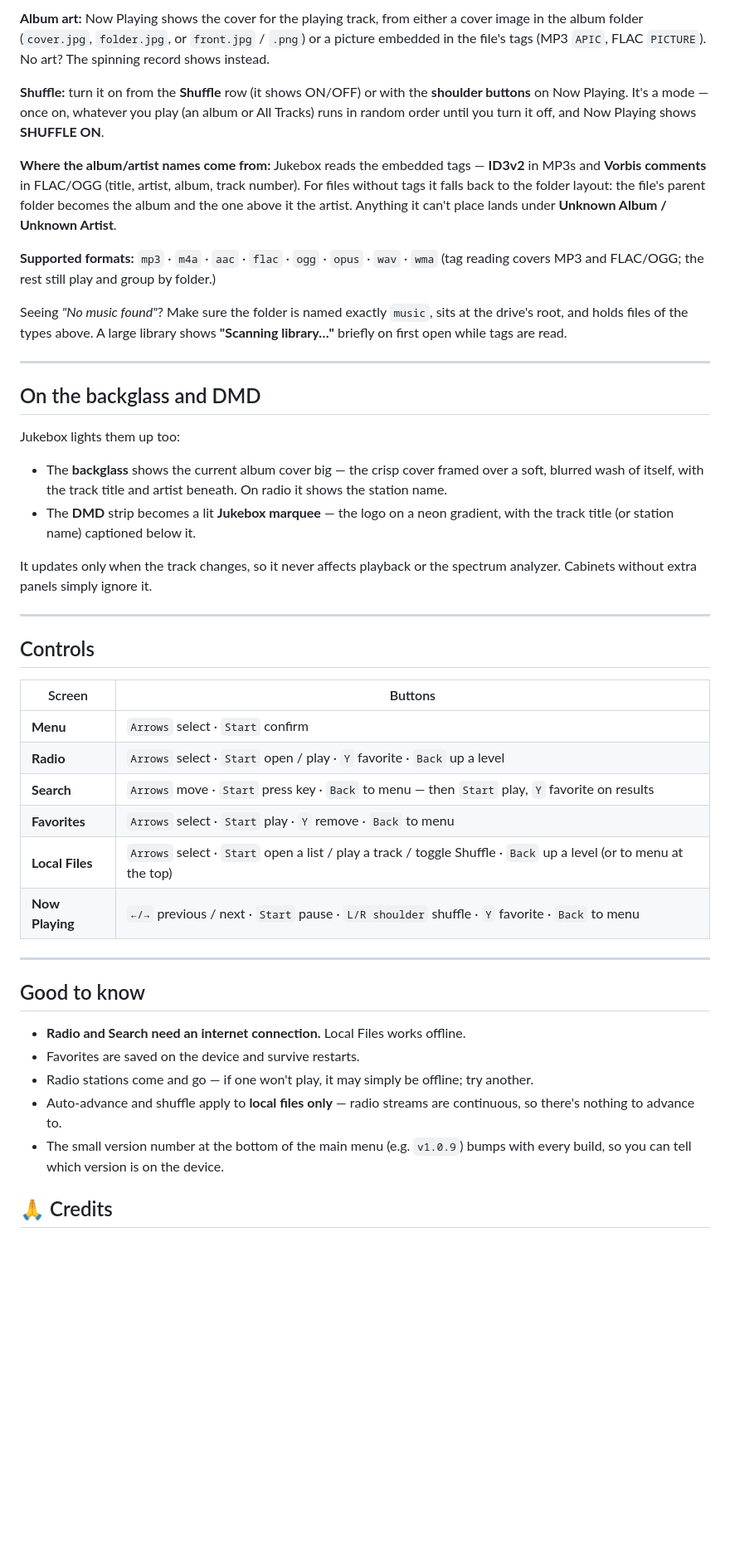
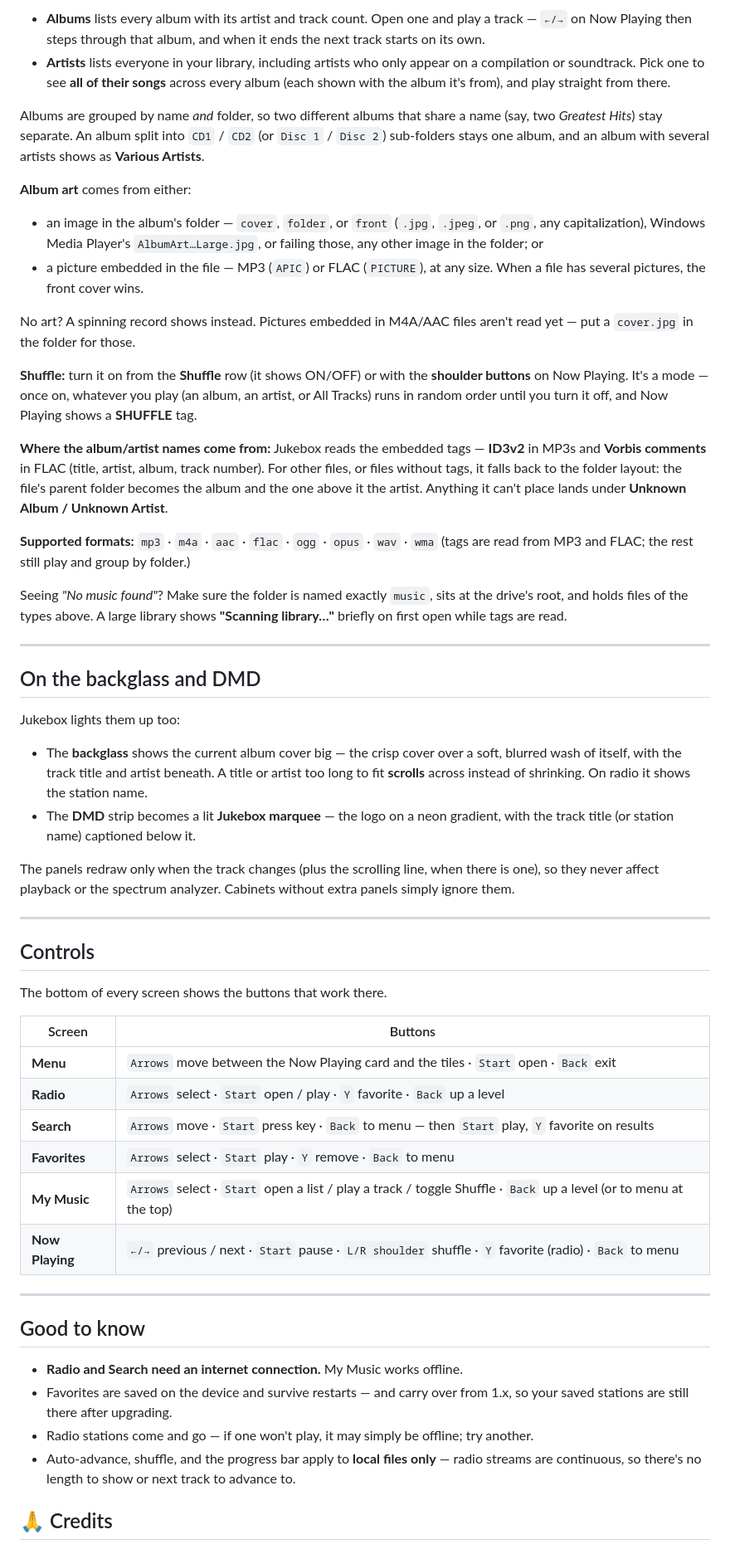
Before and after one commit to Bla1ze/atgames-juke-box, a Markdown page: README.md, the part around one of its changes. Shown at 83% size. Drawn GitHub-style; blank space fills up the shorter version.

Commit message:
Update README for v2.0
Co-Authored-By: Claude Opus 5 <noreply@anthropic.com>

```diff
--- a/README.md
+++ b/README.md
@@ -72,22 +94,40 @@ same way. In the lists, each album/artist shows a colored initial tile; the full
 
-**Album art:** Now Playing shows the cover for the playing track, from either a
-cover image in the album folder (`cover.jpg`, `folder.jpg`, or `front.jpg` /
-`.png`) or a picture embedded in the file's tags (MP3 `APIC`, FLAC `PICTURE`).
-No art? The spinning record shows instead.
+- **Albums** lists every album with its artist and track count. Open one and play
+  a track — `←/→` on Now Playing then steps through that album, and when it ends
+  the next track starts on its own.
+- **Artists** lists everyone in your library, including artists who only appear on
+  a compilation or soundtrack. Pick one to see **all of their songs** across every
+  album (each shown with the album it's from), and play straight from there.
+
+Albums are grouped by name *and* folder, so two different albums that share a
+name (say, two *Greatest Hits*) stay separate. An album split into `CD1` / `CD2`
+(or `Disc 1` / `Disc 2`) sub-folders stays one album, and an album with several
+artists shows as **Various Artists**.
+
+**Album art** comes from either:
+
+- an image in the album's folder — `cover`, `folder`, or `front` (`.jpg`, `.jpeg`,
+  or `.png`, any capitalization), Windows Media Player's `AlbumArt…Large.jpg`, or
+  failing those, any other image in the folder; or
+- a picture embedded in the file — MP3 (`APIC`) or FLAC (`PICTURE`), at any size.
+  When a file has several pictures, the front cover wins.
+
+No art? A spinning record shows instead. Pictures embedded in M4A/AAC files
+aren't read yet — put a `cover.jpg` in the folder for those.
 
 **Shuffle:** turn it on from the **Shuffle** row (it shows ON/OFF) or with the
 **shoulder buttons** on Now Playing. It's a mode — once on, whatever you play
-(an album or All Tracks) runs in random order until you turn it off, and Now
-Playing shows **SHUFFLE ON**.
+(an album, an artist, or All Tracks) runs in random order until you turn it off,
+and Now Playing shows a **SHUFFLE** tag.
 
 **Where the album/artist names come from:** Jukebox reads the embedded tags —
-**ID3v2** in MP3s and **Vorbis comments** in FLAC/OGG (title, artist, album, track
-number). For files without tags it falls back to the folder layout: the file's
-parent folder becomes the album and the one above it the artist. Anything it
-can't place lands under **Unknown Album / Unknown Artist**.
+**ID3v2** in MP3s and **Vorbis comments** in FLAC (title, artist, album, track
+number). For other files, or files without tags, it falls back to the folder
+layout: the file's parent folder becomes the album and the one above it the
+artist. Anything it can't place lands under **Unknown Album / Unknown Artist**.
 
 **Supported formats:** `mp3` · `m4a` · `aac` · `flac` · `ogg` · `opus` · `wav` · `wma`
-(tag reading covers MP3 and FLAC/OGG; the rest still play and group by folder.)
+(tags are read from MP3 and FLAC; the rest still play and group by folder.)
 
 Seeing *"No music found"*? Make sure the folder is named exactly `music`, sits at
 the drive's root, and holds files of the types above. A large library shows
@@ -99,40 +139,44 @@ the drive's root, and holds files of the types above. A large library shows
 
 Jukebox lights them up too:
 
-- The **backglass** shows the current album cover big — the crisp cover framed
-  over a soft, blurred wash of itself, with the track title and artist beneath.
-  On radio it shows the station name.
+- The **backglass** shows the current album cover big — the crisp cover over a
+  soft, blurred wash of itself, with the track title and artist beneath. A title
+  or artist too long to fit **scrolls** across instead of shrinking. On radio it
+  shows the station name.
 - The **DMD** strip becomes a lit **Jukebox marquee** — the logo on a neon
   gradient, with the track title (or station name) captioned below it.
 
-It updates only when the track changes, so it never affects playback or the
-spectrum analyzer. Cabinets without extra panels simply ignore it.
+The panels redraw only when the track changes (plus the scrolling line, when
+there is one), so they never affect playback or the spectrum analyzer. Cabinets
+without extra panels simply ignore them.
 
 ---
 
 ## Controls
 
+The bottom of every screen shows the buttons that work there.
+
 | Screen | Buttons |
 | --- | --- |
-| **Menu** | `Arrows` select · `Start` confirm |
+| **Menu** | `Arrows` move between the Now Playing card and the tiles · `Start` open · `Back` exit |
 | **Radio** | `Arrows` select · `Start` open / play · `Y` favorite · `Back` up a level |
 | **Search** | `Arrows` move · `Start` press key · `Back` to menu — then `Start` play, `Y` favorite on results |
 | **Favorites** | `Arrows` select · `Start` play · `Y` remove · `Back` to menu |
-| **Local Files** | `Arrows` select · `Start` open a list / play a track / toggle Shuffle · `Back` up a level (or to menu at the top) |
-| **Now Playing** | `←/→` previous / next · `Start` pause · `L/R shoulder` shuffle · `Y` favorite · `Back` to menu |
+| **My Music** | `Arrows` select · `Start` open a list / play a track / toggle Shuffle · `Back` up a level (or to menu at the top) |
+| **Now Playing** | `←/→` previous / next · `Start` pause · `L/R shoulder` shuffle · `Y` favorite (radio) · `Back` to menu |
 
 ---
 
 ## Good to know
 
-- **Radio and Search need an internet connection.** Local Files works offline.
-- Favorites are saved on the device and survive restarts.
+- **Radio and Search need an internet connection.** My Music works offline.
+- Favorites are saved on the device and survive restarts — and carry over from
+  1.x, so your saved stations are still there after upgrading.
 - Radio stations come and go — if one won't play, it may simply be offline; try
   another.
-- Auto-advance and shuffle apply to **local files only** — radio streams are
-  continuous, so there's nothing to advance to.
-- The small version number at the bottom of the main menu (e.g. `v1.0.9`) bumps
-  with every build, so you can tell which version is on the device.
+- Auto-advance, shuffle, and the progress bar apply to **local files only** —
+  radio streams are continuous, so there's no length to show or next track to
+  advance to.
 
 ## 🙏 Credits
 
```
Also changed, not shown: other parts of README.md (+42 -20 lines).
